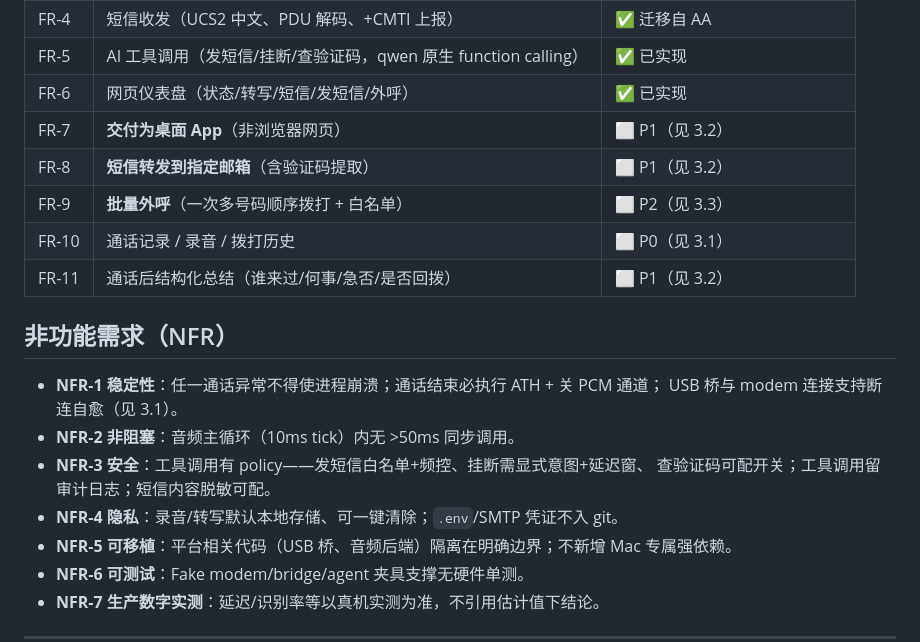
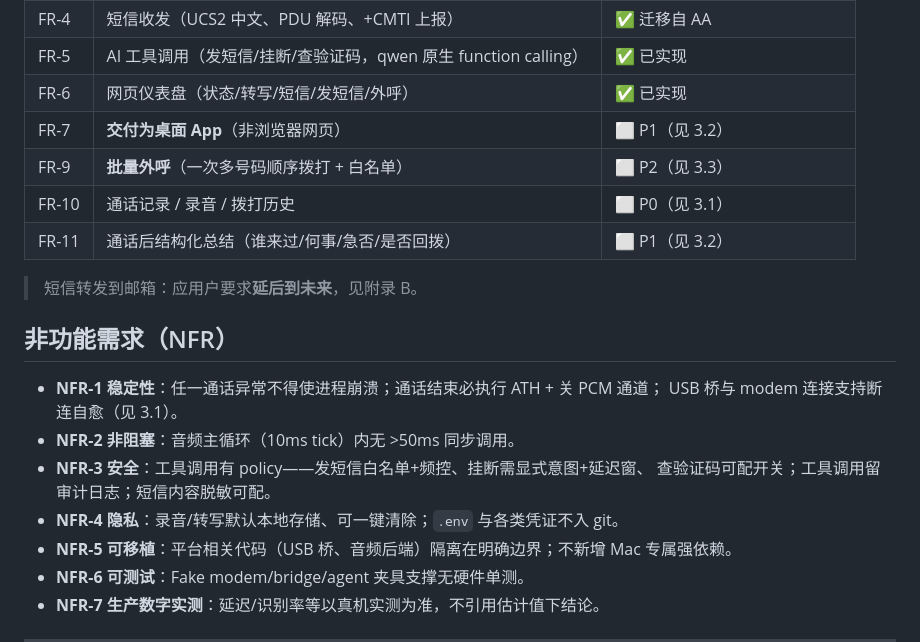
Before and after one commit to tianye1999/callpilot, a Markdown page: docs/roadmap.md, the part around one of its changes. Drawn GitHub-style.

```diff
--- a/docs/roadmap.md
+++ b/docs/roadmap.md
@@ -46,10 +46,11 @@ AI 工具调用（发短信/挂断/查验证码）。AI 定位为"机主（田
 | FR-5 | AI 工具调用（发短信/挂断/查验证码，qwen 原生 function calling） | ✅ 已实现 |
 | FR-6 | 网页仪表盘（状态/转写/短信/发短信/外呼） | ✅ 已实现 |
 | FR-7 | **交付为桌面 App**（非浏览器网页） | ⬜ P1（见 3.2） |
-| FR-8 | **短信转发到指定邮箱**（含验证码提取） | ⬜ P1（见 3.2） |
 | FR-9 | **批量外呼**（一次多号码顺序拨打 + 白名单） | ⬜ P2（见 3.3） |
 | FR-10 | 通话记录 / 录音 / 拨打历史 | ⬜ P0（见 3.1） |
 | FR-11 | 通话后结构化总结（谁来过/何事/急否/是否回拨） | ⬜ P1（见 3.2） |
+
+> 短信转发到邮箱：应用户要求**延后到未来**，见附录 B。
 
 ## 非功能需求（NFR）
 
@@ -58,7 +59,7 @@ AI 工具调用（发短信/挂断/查验证码）。AI 定位为"机主（田
 - **NFR-2 非阻塞**：音频主循环（10ms tick）内无 >50ms 同步调用。
 - **NFR-3 安全**：工具调用有 policy——发短信白名单+频控、挂断需显式意图+延迟窗、
   查验证码可配开关；工具调用留审计日志；短信内容脱敏可配。
-- **NFR-4 隐私**：录音/转写默认本地存储、可一键清除；`.env`/SMTP 凭证不入 git。
+- **NFR-4 隐私**：录音/转写默认本地存储、可一键清除；`.env` 与各类凭证不入 git。
 - **NFR-5 可移植**：平台相关代码（USB 桥、音频后端）隔离在明确边界；不新增 Mac 专属强依赖。
 - **NFR-6 可测试**：Fake modem/bridge/agent 夹具支撑无硬件单测。
 - **NFR-7 生产数字实测**：延迟/识别率等以真机实测为准，不引用估计值下结论。
```
Also changed, not shown: other parts of docs/roadmap.md (+29 -8 lines).
